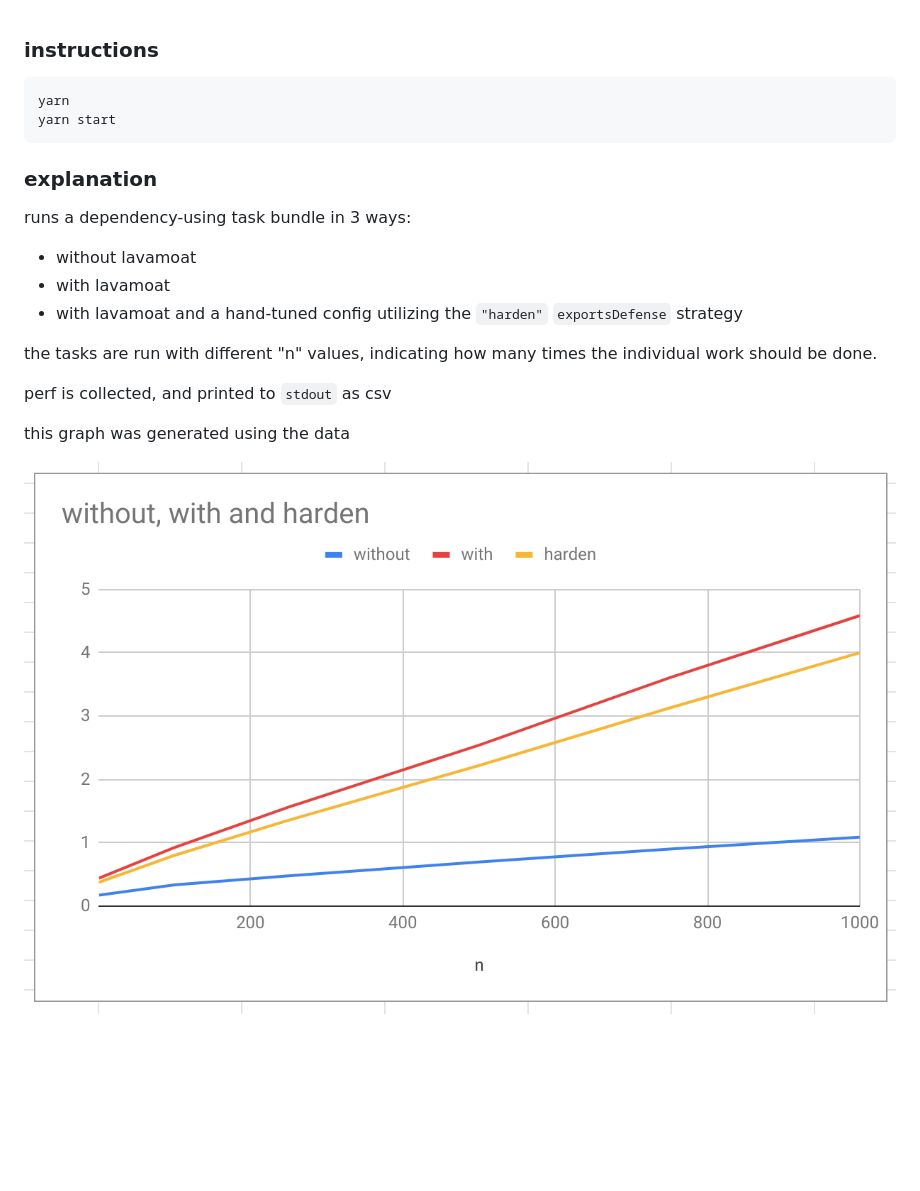
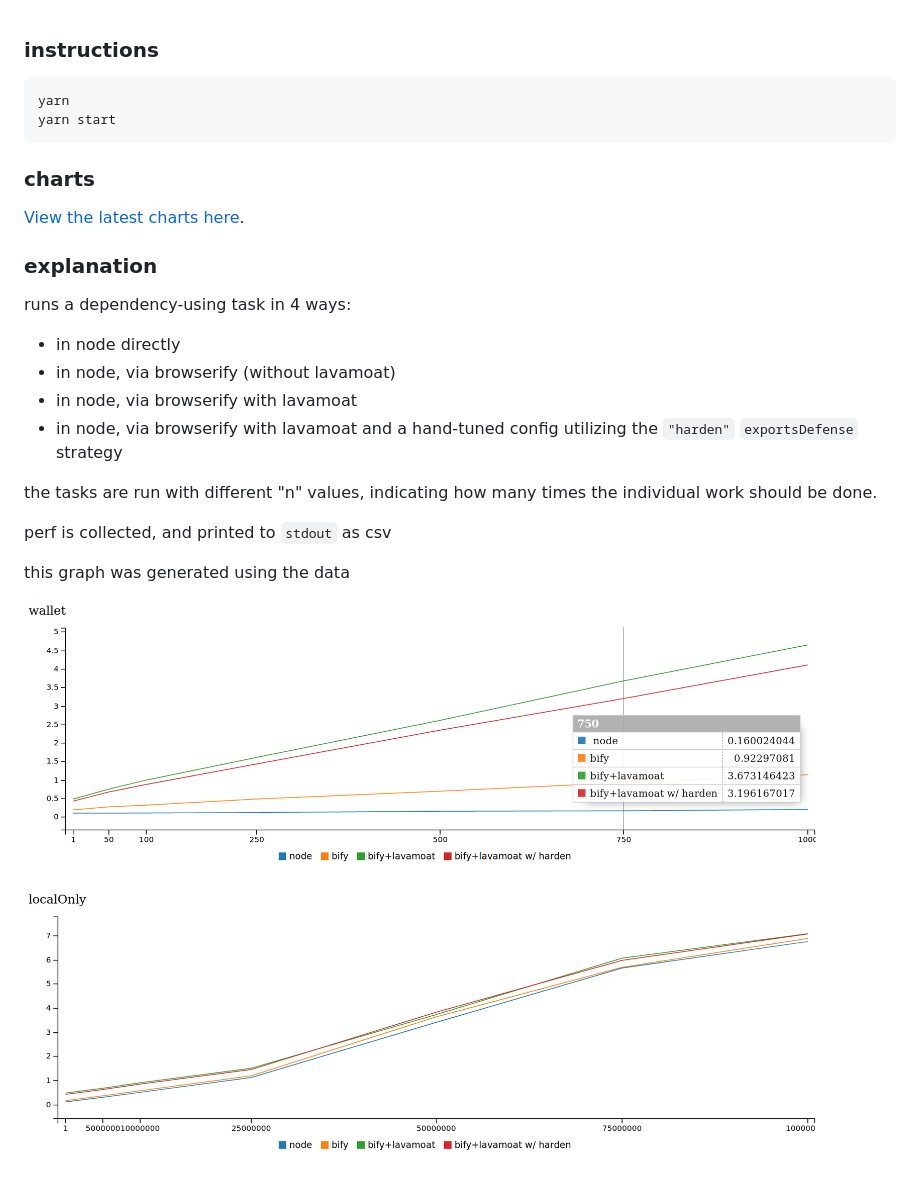
Before and after one commit to LavaMoat/lavamoat-browserify-perf, a Markdown page: README.md, the part around the change. Rendered like a GitHub page; pictures changed too: stats.png; blank space fills up the shorter version.

Commit message:
readme - link to live charts and update chart screenshot

````diff
--- a/README.md
+++ b/README.md
@@ -5,12 +5,17 @@ yarn
 yarn start
 ```
 
+### charts
+
+[View the latest charts here](https://lavamoat.github.io/lavamoat-browserify-perf/).
+
 ### explanation
 
-runs a dependency-using task bundle in 3 ways:
-  - without lavamoat
-  - with lavamoat
-  - with lavamoat and a hand-tuned config utilizing the `"harden"` `exportsDefense` strategy
+runs a dependency-using task in 4 ways:
+  - in node directly
+  - in node, via browserify (without lavamoat)
+  - in node, via browserify with lavamoat
+  - in node, via browserify with lavamoat and a hand-tuned config utilizing the `"harden"` `exportsDefense` strategy
 
 the tasks are run with different "n" values, indicating how many times the individual work should be done.
 
````
